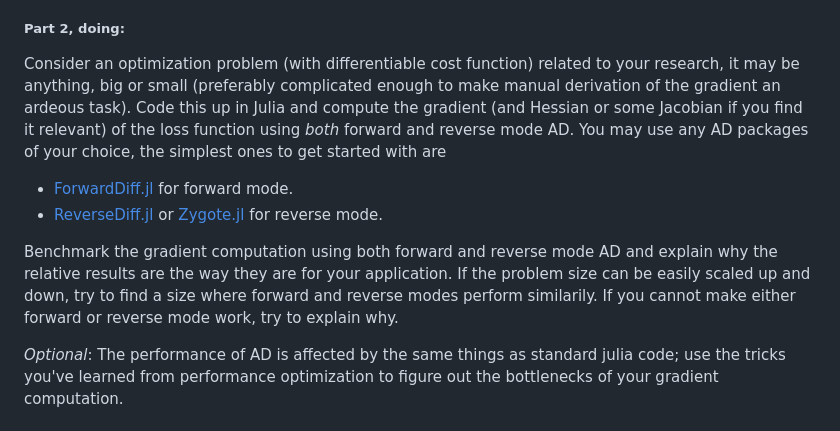
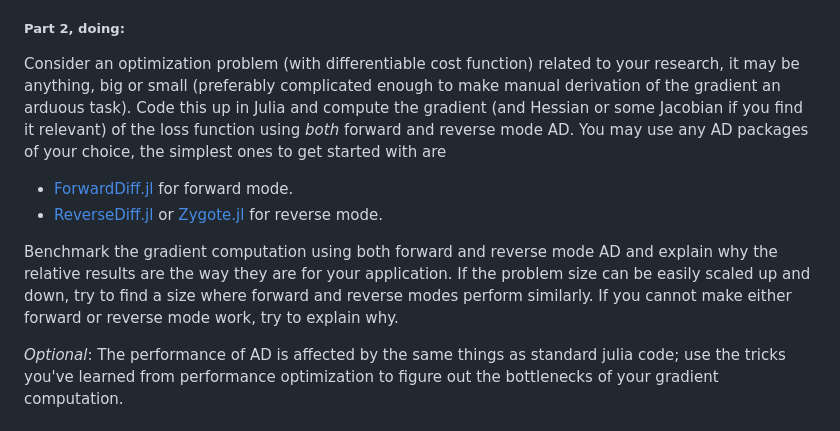
Before and after one commit to baggepinnen/juliacourse2022, a Markdown page: README.md, the part around the change. GitHub-like rendering.

```diff
--- a/README.md
+++ b/README.md
@@ -23,11 +23,11 @@ Study the five notebook lectures in
 Pay particular attention to the fundamental differences between forward and reverse mode AD. You will not be questioned on the contents and do not have to study it in great detail, but you should be comfortable enough with the basics to be able to explain your results in the task below.
 
 ##### Part 2, doing:
-Consider an optimization problem (with differentiable cost function) related to your research, it may be anything, big or small (preferably complicated enough to make manual derivation of the gradient an ardeous task). Code this up in Julia and compute the gradient (and Hessian or some Jacobian if you find it relevant) of the loss function using *both* forward and reverse mode AD. You may use any AD packages of your choice, the simplest ones to get started with are
+Consider an optimization problem (with differentiable cost function) related to your research, it may be anything, big or small (preferably complicated enough to make manual derivation of the gradient an arduous task). Code this up in Julia and compute the gradient (and Hessian or some Jacobian if you find it relevant) of the loss function using *both* forward and reverse mode AD. You may use any AD packages of your choice, the simplest ones to get started with are
 - [ForwardDiff.jl](https://github.com/JuliaDiff/ForwardDiff.jl/) for forward mode.
 - [ReverseDiff.jl](https://github.com/JuliaDiff/ReverseDiff.jl) or [Zygote.jl](https://github.com/FluxML/Zygote.jl) for reverse mode.
 
-Benchmark the gradient computation using both forward and reverse mode AD and explain why the relative results are the way they are for your application. If the problem size can be easily scaled up and down, try to find a size where forward and reverse modes perform similarily. If you cannot make either forward or reverse mode work, try to explain why.
+Benchmark the gradient computation using both forward and reverse mode AD and explain why the relative results are the way they are for your application. If the problem size can be easily scaled up and down, try to find a size where forward and reverse modes perform similarly. If you cannot make either forward or reverse mode work, try to explain why.
 
 *Optional*: The performance of AD is affected by the same things as standard julia code; use the tricks you've learned from performance optimization to figure out the bottlenecks of your gradient computation.
 
```
